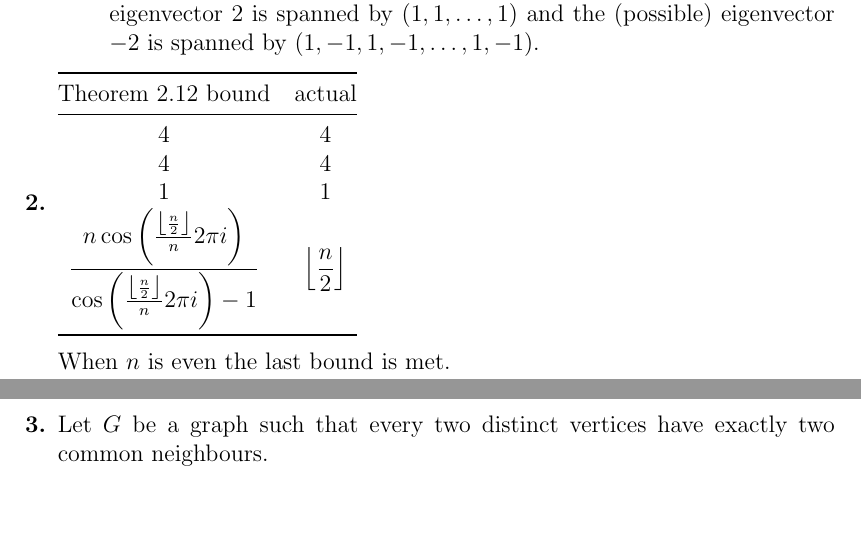
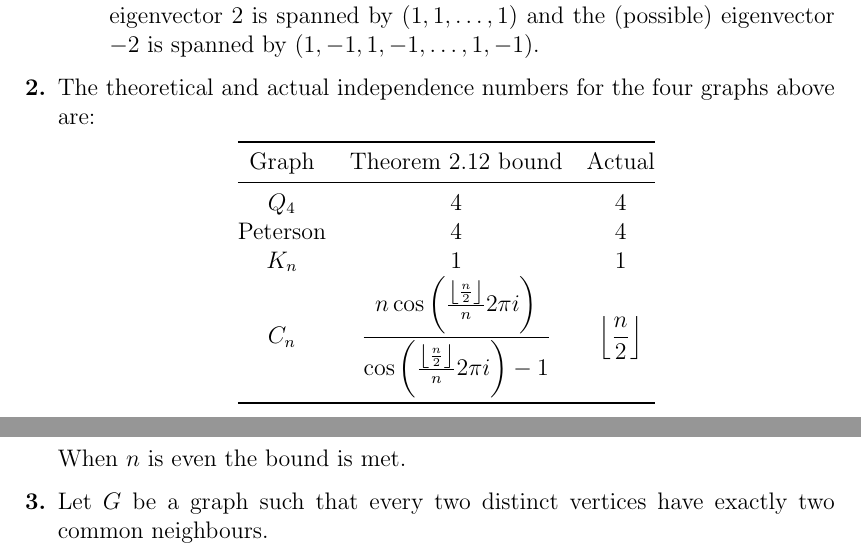
Before and after one commit to leifmetcalf/maths-715-assignment-2, a LaTeX document (main.tex): two parts of pages 2 and 3 of 4, joined at a grey line, cut so that both start at the same text, the shorter picture padded with empty space. Compiled offline with pdfLaTeX.

Commit message:
Updates from Overleaf

```diff
--- a/main.tex
+++ b/main.tex
@@ -79,16 +79,18 @@ If \(\omega\) is 1 or \(-1\) the two corresponding eigenvectors coincide, so the
 
 \end{enumerate}
 
-\item \begin{tabular}{@{}cc@{}}\toprule
-Theorem 2.12 bound&actual\\\midrule
-4&4\\
-4&4\\
-1&1\\
-\(\displaystyle \frac{n\cos\left(\frac{\floor*{\frac n2}}n2\pi i\right)}{\cos\left(\frac{\floor*{\frac n2}}n2\pi i\right)-1}\)&\(\displaystyle\floor*{\frac n2}\)\\
+\item The theoretical and actual independence numbers for the four graphs above are:
+\begin{center}
+\begin{tabular}{@{}ccc@{}}\toprule
+Graph&Theorem 2.12 bound&Actual\\\midrule
+\(Q_4\)&4&4\\
+Peterson&4&4\\
+\(K_n\)&1&1\\
+\(C_n\)&\(\displaystyle \frac{n\cos\left(\frac{\floor*{\frac n2}}n2\pi i\right)}{\cos\left(\frac{\floor*{\frac n2}}n2\pi i\right)-1}\)&\(\displaystyle\floor*{\frac n2}\)\\
 \bottomrule
 \end{tabular}
-
-When \(n\) is even the last bound is met.
+\end{center}
+When \(n\) is even the bound is met.
 
 \item Let \(G\) be a graph such that every two distinct vertices have exactly two common neighbours.
 
```
